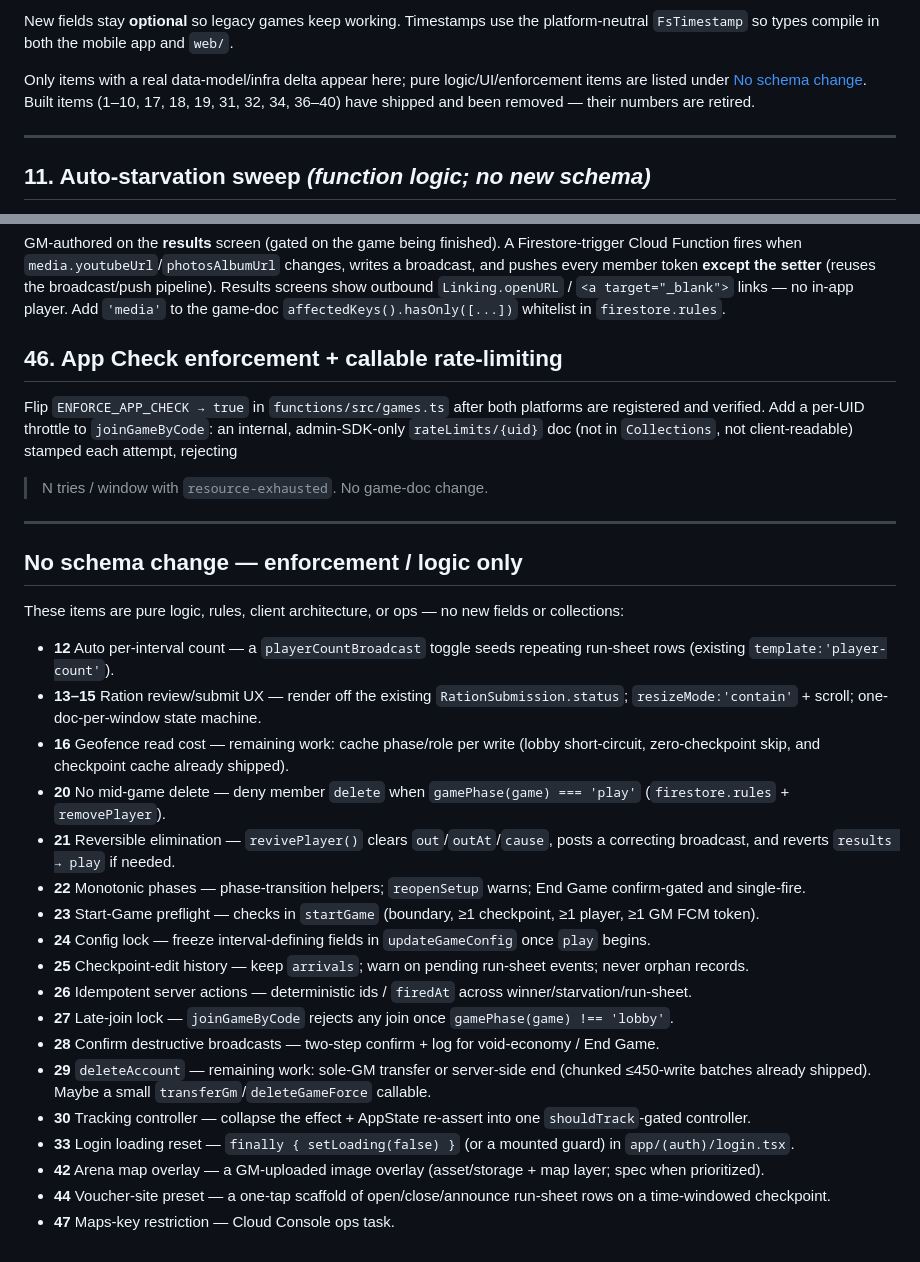
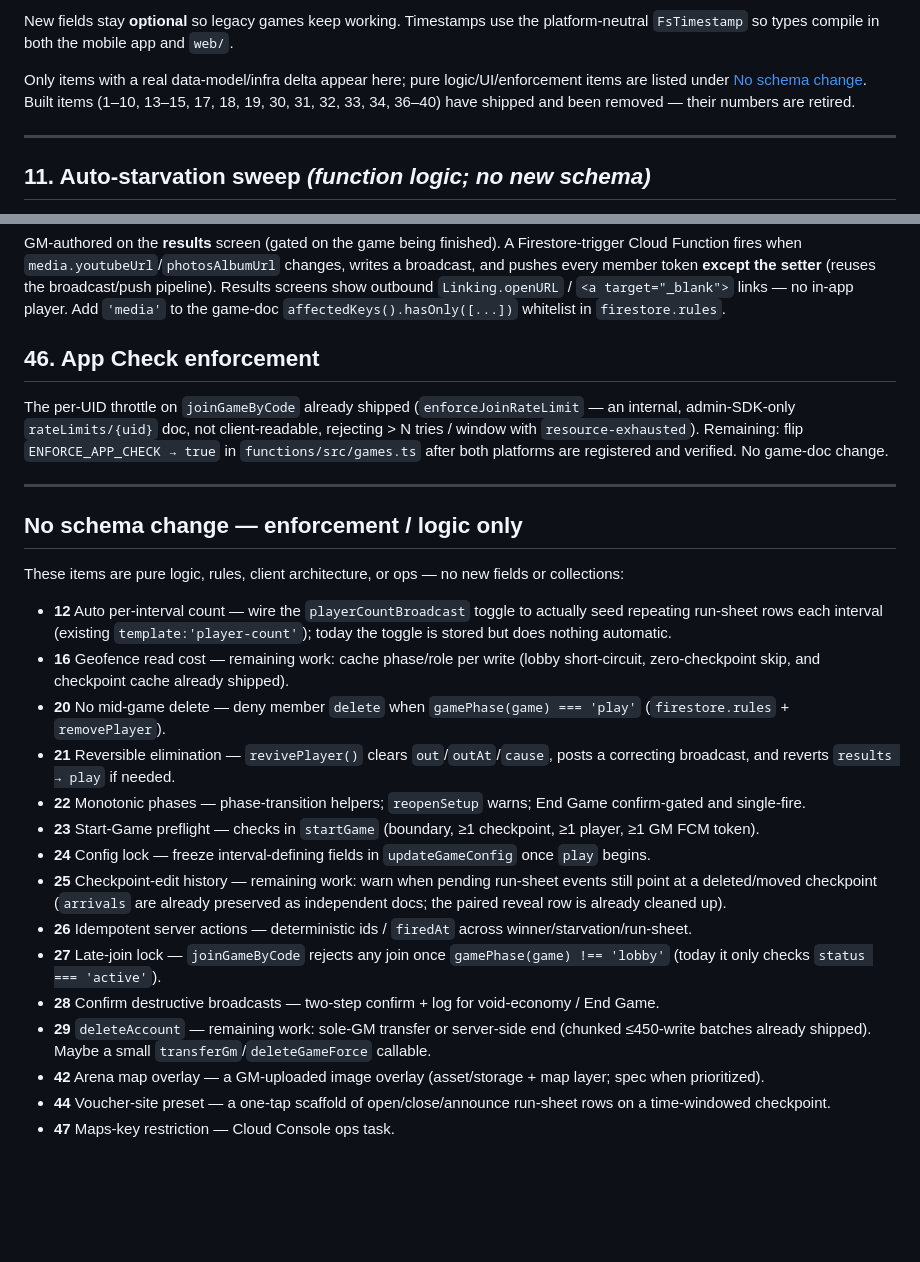
Before and after one commit to tuscola16/OutdoorGM, a Markdown page: ROADMAP_DATA_MODEL.md, 2 parts joined by grey strips. Drawn GitHub-style; blank space fills up the shorter version.

```diff
--- a/ROADMAP_DATA_MODEL.md
+++ b/ROADMAP_DATA_MODEL.md
@@ -12,8 +12,9 @@ New fields stay **optional** so legacy games keep working. Timestamps use the pl
 `FsTimestamp` so types compile in both the mobile app and `web/`.
 
 Only items with a real data-model/infra delta appear here; pure logic/UI/enforcement items are
-listed under [No schema change](#no-schema-change-enforcement--logic-only). Built items (1–10, 17,
-18, 19, 31, 32, 34, 36–40) have shipped and been removed — their numbers are retired.
+listed under [No schema change](#no-schema-change-enforcement--logic-only). Built items (1–10,
+13–15, 17, 18, 19, 30, 31, 32, 33, 34, 36–40) have shipped and been removed — their numbers are
+retired.
 
 ---
 
@@ -93,12 +94,12 @@ every member token **except the setter** (reuses the broadcast/push pipeline). R
 outbound `Linking.openURL` / `<a target="_blank">` links — no in-app player. Add `'media'` to the
 game-doc `affectedKeys().hasOnly([...])` whitelist in `firestore.rules`.
 
-## 46. App Check enforcement + callable rate-limiting
+## 46. App Check enforcement
 
-Flip `ENFORCE_APP_CHECK → true` in `functions/src/games.ts` after both platforms are registered and
-verified. Add a per-UID throttle to `joinGameByCode`: an internal, admin-SDK-only
-`rateLimits/{uid}` doc (not in `Collections`, not client-readable) stamped each attempt, rejecting
-> N tries / window with `resource-exhausted`. No game-doc change.
+The per-UID throttle on `joinGameByCode` already shipped (`enforceJoinRateLimit` — an internal,
+admin-SDK-only `rateLimits/{uid}` doc, not client-readable, rejecting > N tries / window with
+`resource-exhausted`). Remaining: flip `ENFORCE_APP_CHECK → true` in `functions/src/games.ts` after
+both platforms are registered and verified. No game-doc change.
 
 ---
 
@@ -106,21 +107,18 @@ verified. Add a per-UID throttle to `joinGameByCode`: an internal, admin-SDK-onl
 
 These items are pure logic, rules, client architecture, or ops — no new fields or collections:
 
-- **12** Auto per-interval count — a `playerCountBroadcast` toggle seeds repeating run-sheet rows (existing `template:'player-count'`).
-- **13–15** Ration review/submit UX — render off the existing `RationSubmission.status`; `resizeMode:'contain'` + scroll; one-doc-per-window state machine.
+- **12** Auto per-interval count — wire the `playerCountBroadcast` toggle to actually seed repeating run-sheet rows each interval (existing `template:'player-count'`); today the toggle is stored but does nothing automatic.
 - **16** Geofence read cost — remaining work: cache phase/role per write (lobby short-circuit, zero-checkpoint skip, and checkpoint cache already shipped).
 - **20** No mid-game delete — deny member `delete` when `gamePhase(game) === 'play'` (`firestore.rules` + `removePlayer`).
 - **21** Reversible elimination — `revivePlayer()` clears `out`/`outAt`/`cause`, posts a correcting broadcast, and reverts `results → play` if needed.
 - **22** Monotonic phases — phase-transition helpers; `reopenSetup` warns; End Game confirm-gated and single-fire.
 - **23** Start-Game preflight — checks in `startGame` (boundary, ≥1 checkpoint, ≥1 player, ≥1 GM FCM token).
 - **24** Config lock — freeze interval-defining fields in `updateGameConfig` once `play` begins.
-- **25** Checkpoint-edit history — keep `arrivals`; warn on pending run-sheet events; never orphan records.
+- **25** Checkpoint-edit history — remaining work: warn when pending run-sheet events still point at a deleted/moved checkpoint (`arrivals` are already preserved as independent docs; the paired reveal row is already cleaned up).
 - **26** Idempotent server actions — deterministic ids / `firedAt` across winner/starvation/run-sheet.
-- **27** Late-join lock — `joinGameByCode` rejects any join once `gamePhase(game) !== 'lobby'`.
+- **27** Late-join lock — `joinGameByCode` rejects any join once `gamePhase(game) !== 'lobby'` (today it only checks `status === 'active'`).
 - **28** Confirm destructive broadcasts — two-step confirm + log for void-economy / End Game.
 - **29** `deleteAccount` — remaining work: sole-GM transfer or server-side end (chunked ≤450-write batches already shipped). Maybe a small `transferGm`/`deleteGameForce` callable.
-- **30** Tracking controller — collapse the effect + AppState re-assert into one `shouldTrack`-gated controller.
-- **33** Login loading reset — `finally { setLoading(false) }` (or a mounted guard) in `app/(auth)/login.tsx`.
 - **42** Arena map overlay — a GM-uploaded image overlay (asset/storage + map layer; spec when prioritized).
 - **44** Voucher-site preset — a one-tap scaffold of open/close/announce run-sheet rows on a time-windowed checkpoint.
 - **47** Maps-key restriction — Cloud Console ops task.
```
Also changed, not shown: ROADMAP.md (+13 -33 lines).
